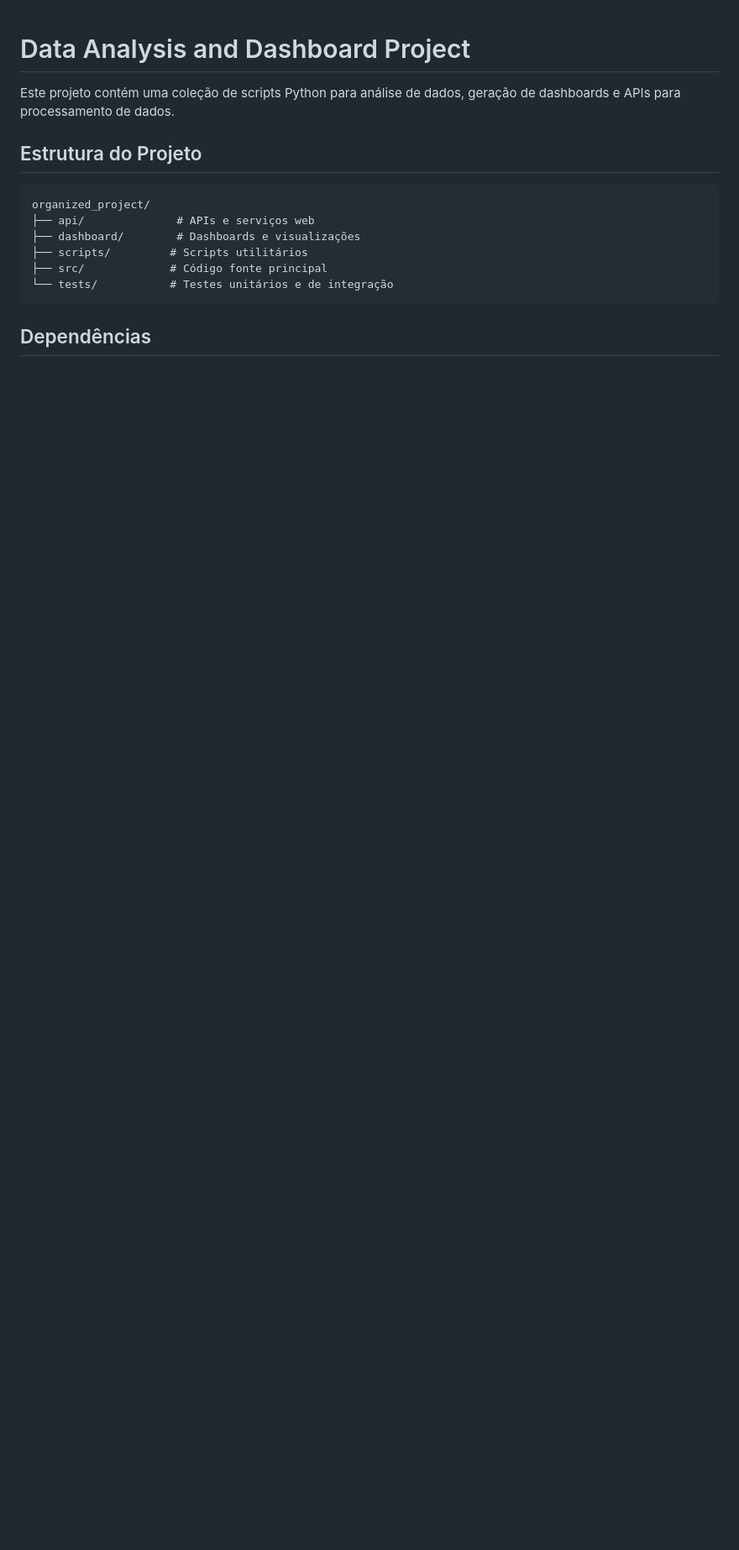
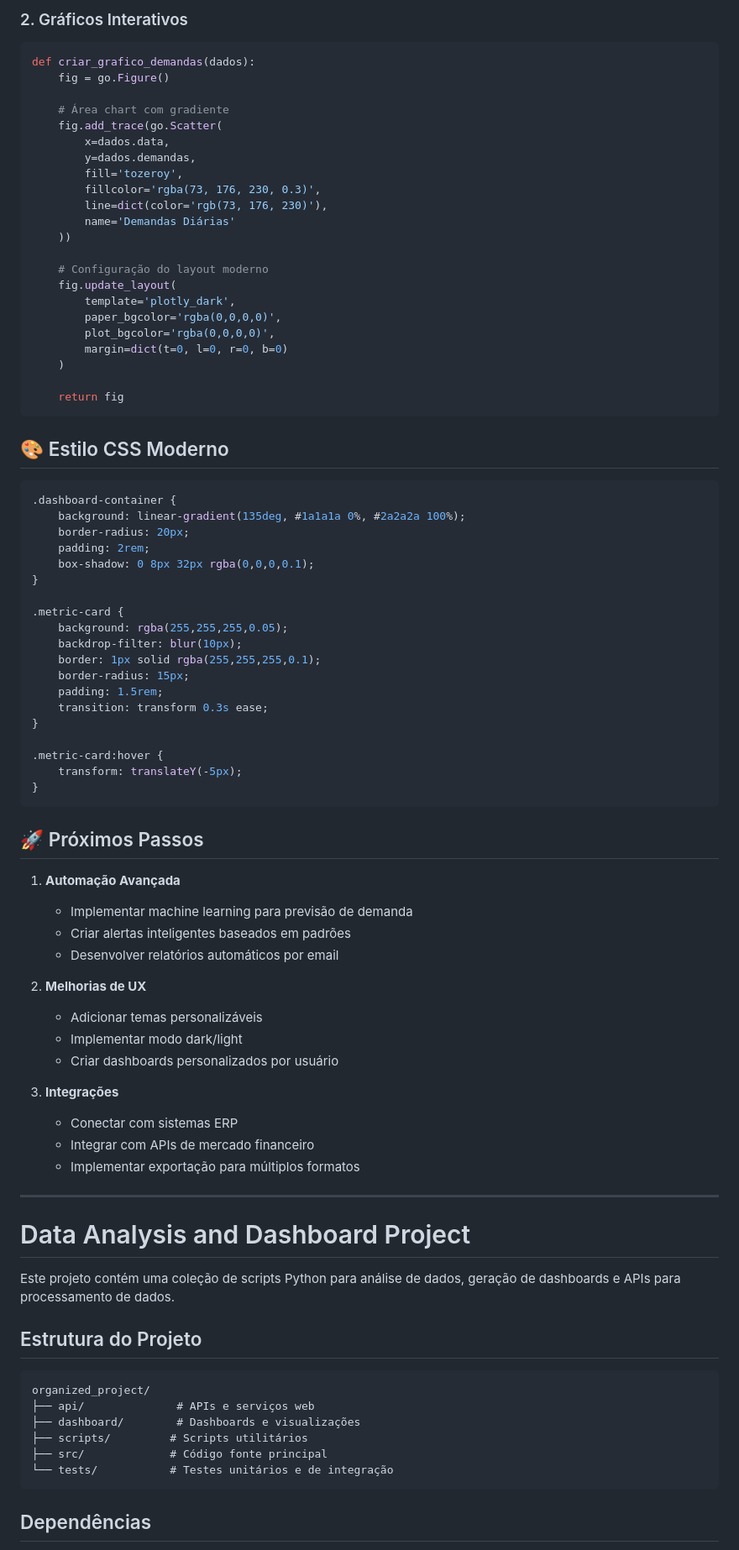
Before and after one commit to Igorofyeshu4/keepgoing, a Markdown page: README.md, the part around the change printed below. Shown: that part at 84% size. Rendered like a GitHub page; blank space fills up the shorter version.

Commit message:
Add modern financial pipeline documentation with templates and insights

````diff
--- a/README.md
+++ b/README.md
@@ -1,3 +95,71 @@
+### 2. Gráficos Interativos
+```python
+def criar_grafico_demandas(dados):
+    fig = go.Figure()
+
+    # Área chart com gradiente
+    fig.add_trace(go.Scatter(
+        x=dados.data,
+        y=dados.demandas,
+        fill='tozeroy',
+        fillcolor='rgba(73, 176, 230, 0.3)',
+        line=dict(color='rgb(73, 176, 230)'),
+        name='Demandas Diárias'
+    ))
+
+    # Configuração do layout moderno
+    fig.update_layout(
+        template='plotly_dark',
+        paper_bgcolor='rgba(0,0,0,0)',
+        plot_bgcolor='rgba(0,0,0,0)',
+        margin=dict(t=0, l=0, r=0, b=0)
+    )
+
+    return fig
+```
+
+## 🎨 Estilo CSS Moderno
+```css
+.dashboard-container {
+    background: linear-gradient(135deg, #1a1a1a 0%, #2a2a2a 100%);
+    border-radius: 20px;
+    padding: 2rem;
+    box-shadow: 0 8px 32px rgba(0,0,0,0.1);
+}
+
+.metric-card {
+    background: rgba(255,255,255,0.05);
+    backdrop-filter: blur(10px);
+    border: 1px solid rgba(255,255,255,0.1);
+    border-radius: 15px;
+    padding: 1.5rem;
+    transition: transform 0.3s ease;
+}
+
+.metric-card:hover {
+    transform: translateY(-5px);
+}
+```
+
+## 🚀 Próximos Passos
+
+1. **Automação Avançada**
+   - Implementar machine learning para previsão de demanda
+   - Criar alertas inteligentes baseados em padrões
+   - Desenvolver relatórios automáticos por email
+
+2. **Melhorias de UX**
+   - Adicionar temas personalizáveis
+   - Implementar modo dark/light
+   - Criar dashboards personalizados por usuário
+
+3. **Integrações**
+   - Conectar com sistemas ERP
+   - Integrar com APIs de mercado financeiro
+   - Implementar exportação para múltiplos formatos
+
+---
+
 # Data Analysis and Dashboard Project
 
 Este projeto contém uma coleção de scripts Python para análise de dados, geração de dashboards e APIs para processamento de dados.
````
Also changed, not shown: other parts of README.md (+94 -0 lines).
